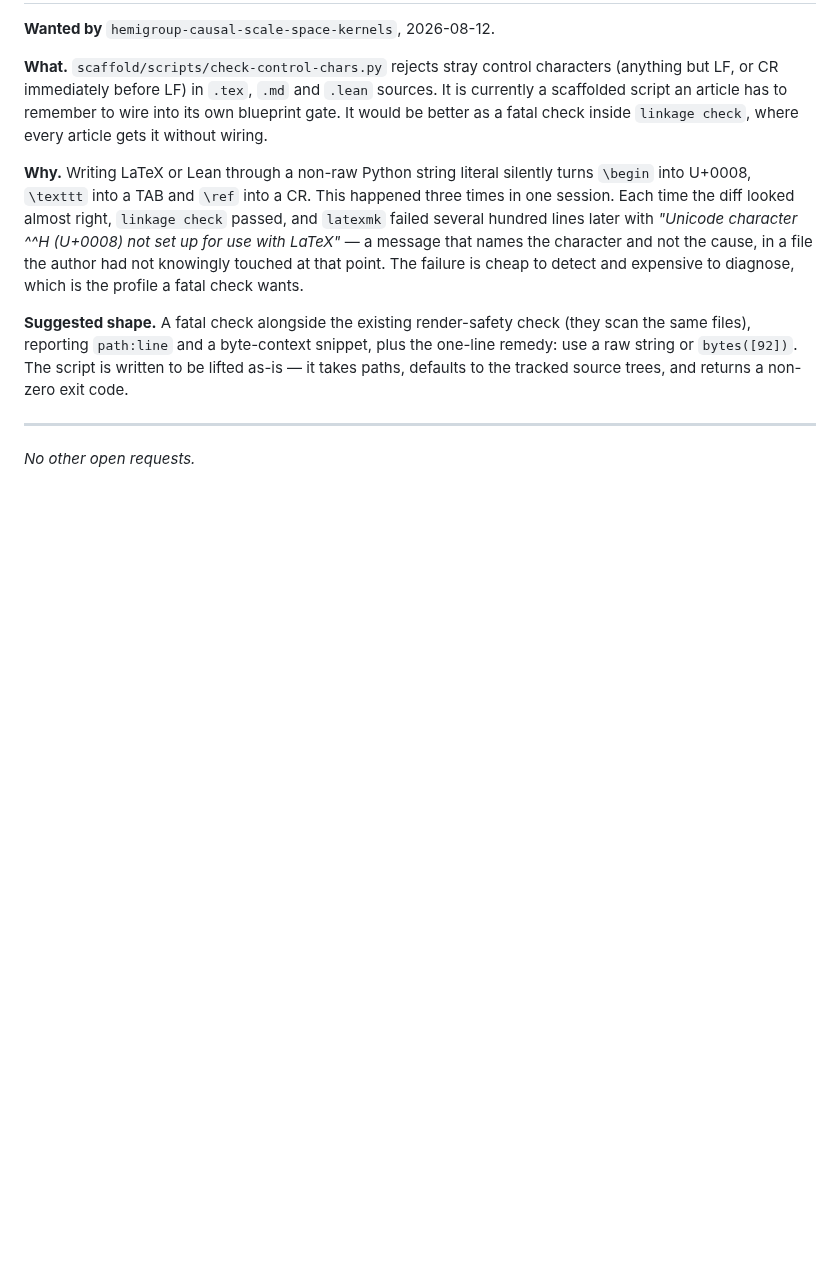
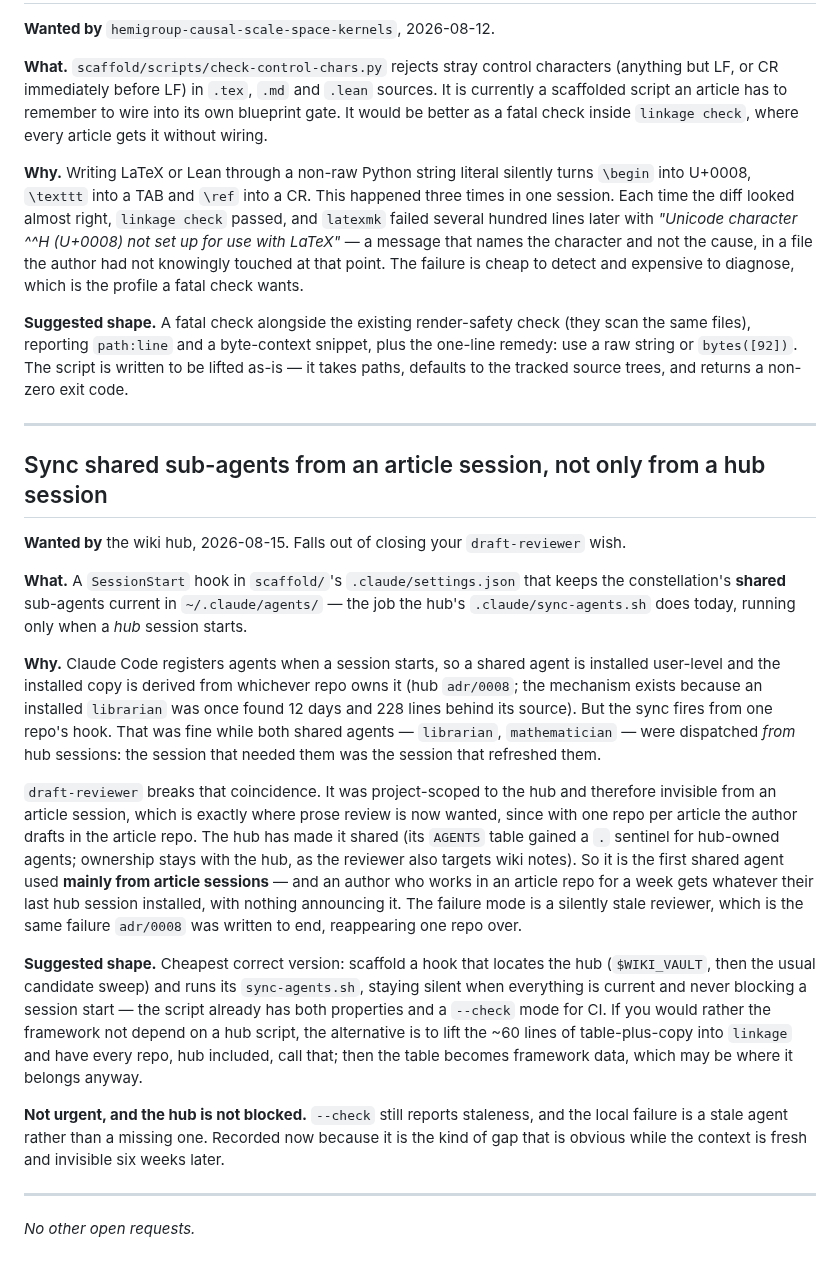
Before and after one commit to danielfagerstrom/article-kit, a Markdown page: WISHLIST.md, the part around the change. GitHub-like rendering; blank space fills up the shorter version.

Commit message:
WISHLIST.md: the hub asks for agent sync from article sessions
Falls out of the hub closing article-kit's draft-reviewer wish. sync-agents.sh
fires from the hub's SessionStart hook only, which was fine while both shared
agents were dispatched from hub sessions. draft-reviewer is the first used
mainly from article sessions, so it is the first for which a stale installed
copy matters -- the failure adr/0008 was written to end, one repo over.

Co-Authored-By: Claude Opus 5 <noreply@anthropic.com>

```diff
--- a/WISHLIST.md
+++ b/WISHLIST.md
@@ -49,4 +49,40 @@ tracked source trees, and returns a non-zero exit code.
 
 ---
 
+## Sync shared sub-agents from an article session, not only from a hub session
+
+**Wanted by** the wiki hub, 2026-08-15. Falls out of closing your `draft-reviewer` wish.
+
+**What.** A `SessionStart` hook in `scaffold/`'s `.claude/settings.json` that keeps the constellation's
+**shared** sub-agents current in `~/.claude/agents/` — the job the hub's `.claude/sync-agents.sh` does
+today, running only when a *hub* session starts.
+
+**Why.** Claude Code registers agents when a session starts, so a shared agent is installed user-level
+and the installed copy is derived from whichever repo owns it (hub `adr/0008`; the mechanism exists
+because an installed `librarian` was once found 12 days and 228 lines behind its source). But the sync
+fires from one repo's hook. That was fine while both shared agents — `librarian`, `mathematician` — were
+dispatched *from* hub sessions: the session that needed them was the session that refreshed them.
+
+`draft-reviewer` breaks that coincidence. It was project-scoped to the hub and therefore invisible from
+an article session, which is exactly where prose review is now wanted, since with one repo per article
+the author drafts in the article repo. The hub has made it shared (its `AGENTS` table gained a `.`
+sentinel for hub-owned agents; ownership stays with the hub, as the reviewer also targets wiki notes).
+So it is the first shared agent used **mainly from article sessions** — and an author who works in an
+article repo for a week gets whatever their last hub session installed, with nothing announcing it. The
+failure mode is a silently stale reviewer, which is the same failure `adr/0008` was written to end,
+reappearing one repo over.
+
+**Suggested shape.** Cheapest correct version: scaffold a hook that locates the hub (`$WIKI_VAULT`, then
+the usual candidate sweep) and runs its `sync-agents.sh`, staying silent when everything is current and
+never blocking a session start — the script already has both properties and a `--check` mode for CI. If
+you would rather the framework not depend on a hub script, the alternative is to lift the ~60 lines of
+table-plus-copy into `linkage` and have every repo, hub included, call that; then the table becomes
+framework data, which may be where it belongs anyway.
+
+**Not urgent, and the hub is not blocked.** `--check` still reports staleness, and the local failure is
+a stale agent rather than a missing one. Recorded now because it is the kind of gap that is obvious
+while the context is fresh and invisible six weeks later.
+
+---
+
 *No other open requests.*
```
